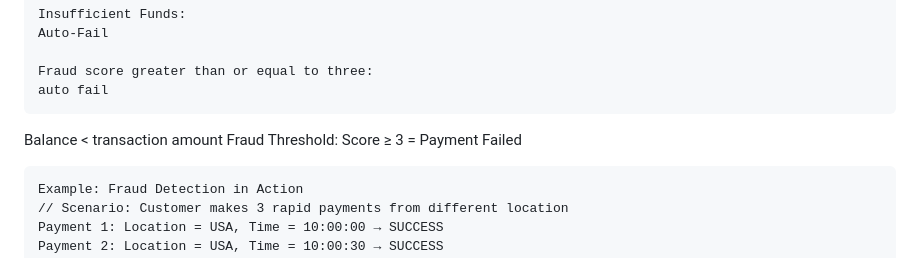
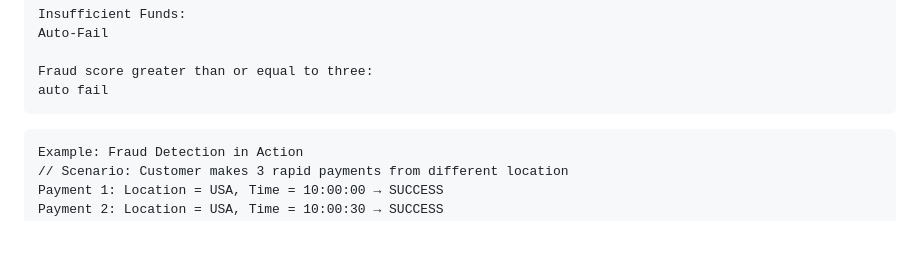
Before and after one commit to ejohchisimdi-collab/PaymentProcessor, a Markdown page: README.md, the part around the change. Rendered like a GitHub page; blank space fills up the shorter version.

````diff
--- a/README.md
+++ b/README.md
@@ -158,8 +158,7 @@ Auto-Fail
 Fraud score greater than or equal to three:
 auto fail
 ```
-Balance < transaction amount
- Fraud Threshold: Score ≥ 3 = Payment Failed
+
 
  ```
 Example: Fraud Detection in Action
````
